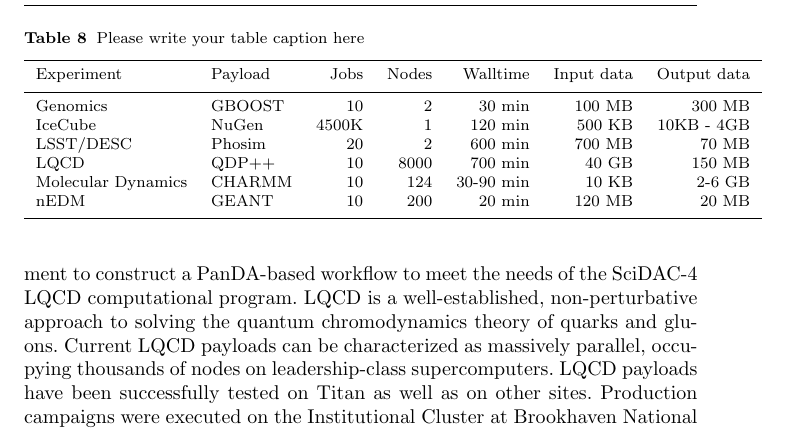
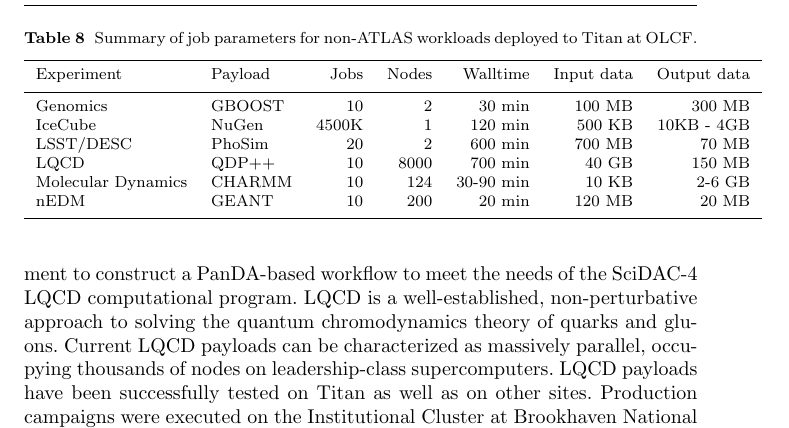
Before and after one commit to ATLAS-Titan/CSW-BigScience, a LaTeX paper (main.tex, which reads section5.tex): part of page 26 of 29, cut at the place of the change. Compiled offline with pdfLaTeX.

Commit message:
Corrected placeholder in table

```diff
--- a/section5.tex
+++ b/section5.tex
@@ -208,7 +208,8 @@
 % For tables use
 \begin{table}
 % table caption is above the table
-\caption{Please write your table caption here}
+\caption{Summary of job parameters for non-ATLAS workloads deployed to Titan at
+OLCF.}
 \label{tab:beyondhep}       % Give a unique label
 % For LaTeX tables use
 \begin{tabular}{llrrrrr}
@@ -220,7 +221,7 @@
 \noalign{\smallskip}\hline\noalign{\smallskip}
 Genomics           & GBOOST & 10    & 2    & 30 min    & 100 MB & 300 MB \\
 IceCube            & NuGen  & 4500K & 1    & 120 min   & 500 KB & 10KB - 4GB \\
-LSST/DESC          & Phosim & 20    & 2    & 600 min   & 700 MB & 70 MB \\
+LSST/DESC          & PhoSim & 20    & 2    & 600 min   & 700 MB & 70 MB \\
 LQCD               & QDP++  & 10    & 8000 & 700 min   & 40 GB  & 150 MB \\
 Molecular Dynamics & CHARMM & 10    & 124  & 30-90 min & 10 KB  & 2-6 GB \\
 nEDM               & GEANT  & 10    & 200  & 20 min    & 120 MB & 20 MB \\
```
